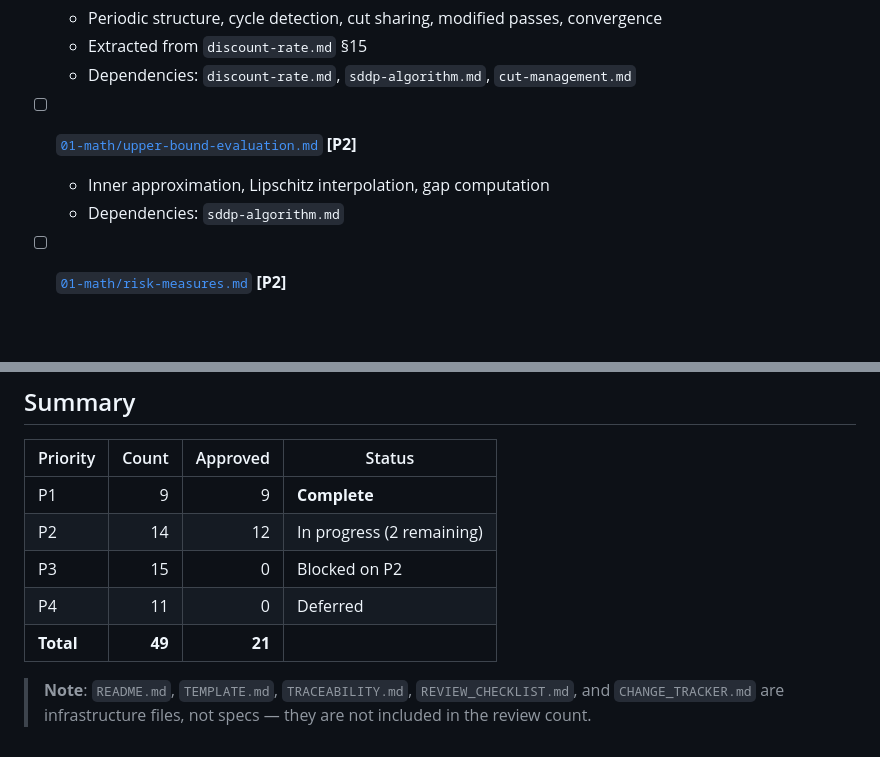
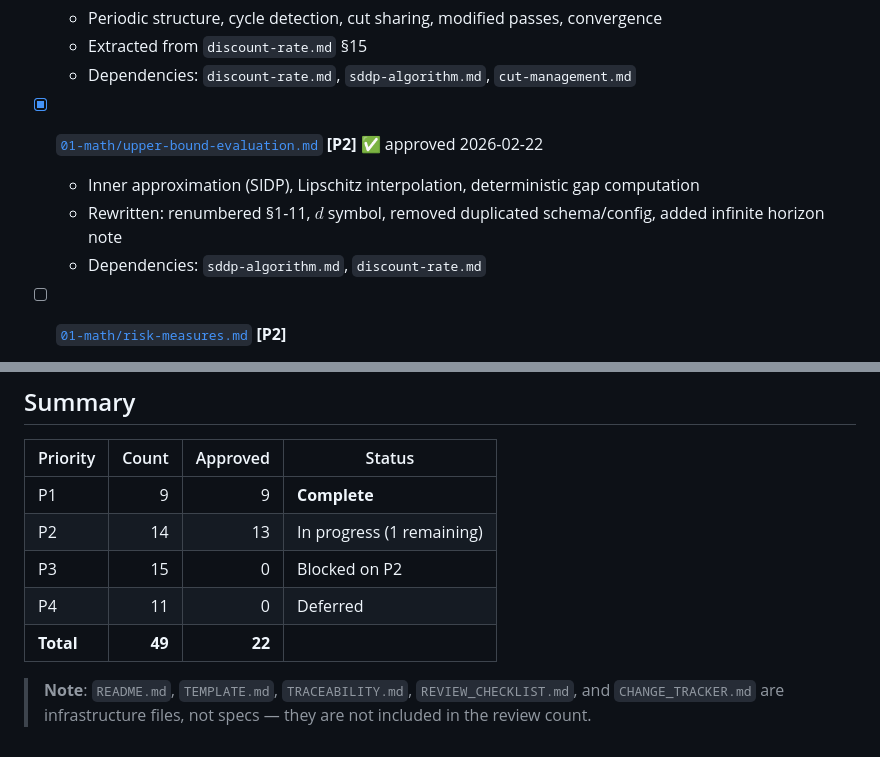
Before and after one commit to rjmalves/powers, a Markdown page: docs/specs/REVIEW_CHECKLIST.md, 2 parts joined by grey strips. GitHub-like rendering; blank space fills up the shorter version.

```diff
--- a/docs/specs/REVIEW_CHECKLIST.md
+++ b/docs/specs/REVIEW_CHECKLIST.md
@@ -135,9 +135,10 @@ Review approach: Read the approved P1 specs first to ensure math specs are consi
   - Extracted from `discount-rate.md` §15
   - Dependencies: `discount-rate.md`, `sddp-algorithm.md`, `cut-management.md`
 
-- [ ] [`01-math/upper-bound-evaluation.md`](01-math/upper-bound-evaluation.md) **[P2]**
-  - Inner approximation, Lipschitz interpolation, gap computation
-  - Dependencies: `sddp-algorithm.md`
+- [x] [`01-math/upper-bound-evaluation.md`](01-math/upper-bound-evaluation.md) **[P2]** ✅ approved 2026-02-22
+  - Inner approximation (SIDP), Lipschitz interpolation, deterministic gap computation
+  - Rewritten: renumbered §1-11, $d$ symbol, removed duplicated schema/config, added infinite horizon note
+  - Dependencies: `sddp-algorithm.md`, `discount-rate.md`
 
 - [ ] [`01-math/risk-measures.md`](01-math/risk-measures.md) **[P2]**
   - CVaR, convex combination, risk-averse cuts, per-stage profiles
@@ -283,9 +284,9 @@ These specs are either stable, deferred to later phases, or foundational referen
 | Priority  |  Count | Approved | Status                    |
 | --------- | -----: | -------: | ------------------------- |
 | P1        |      9 |        9 | **Complete**              |
-| P2        |     14 |       12 | In progress (2 remaining) |
+| P2        |     14 |       13 | In progress (1 remaining) |
 | P3        |     15 |        0 | Blocked on P2             |
 | P4        |     11 |        0 | Deferred                  |
-| **Total** | **49** |   **21** |                           |
+| **Total** | **49** |   **22** |                           |
 
 > **Note**: `README.md`, `TEMPLATE.md`, `TRACEABILITY.md`, `REVIEW_CHECKLIST.md`, and `CHANGE_TRACKER.md` are infrastructure files, not specs — they are not included in the review count.
```
Also changed, not shown: docs/specs/README.md (+3 -3 lines), 1 other file.
